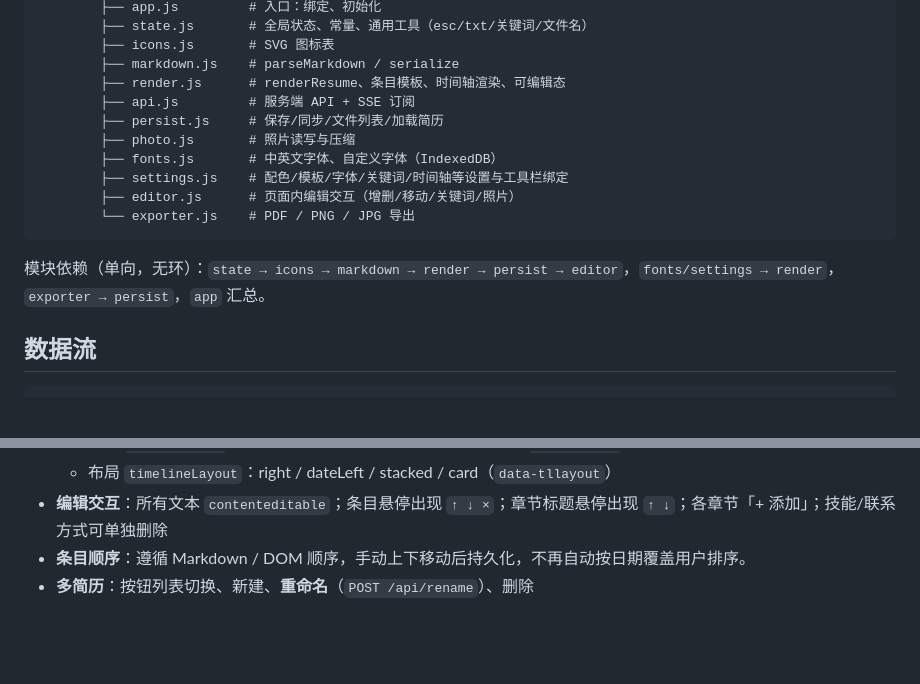
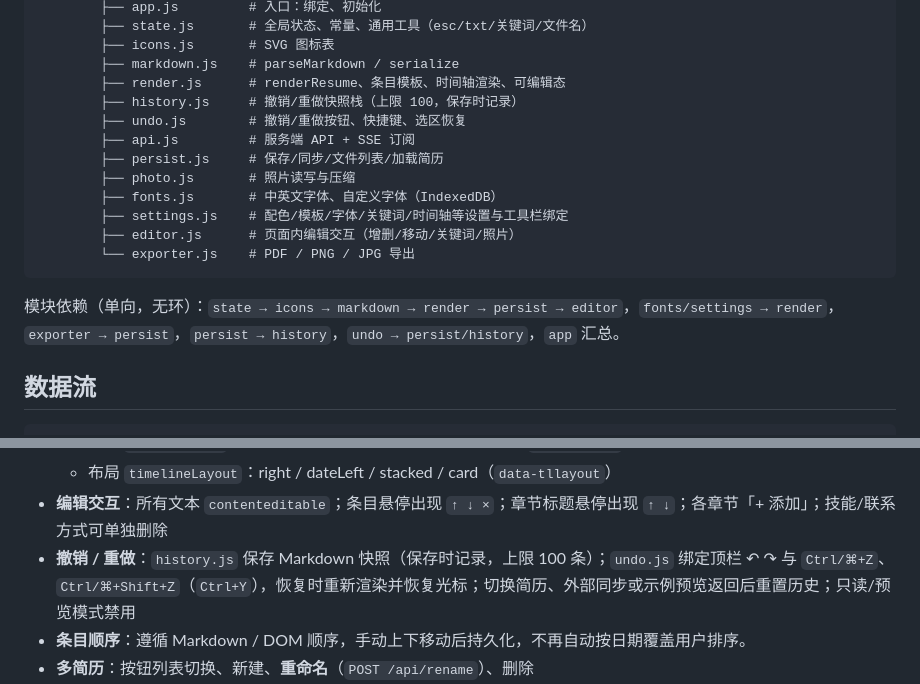
Before and after one commit to Muxiner/ai_for_work, a Markdown page: agent.md, 2 parts joined by grey strips. Drawn GitHub-style; blank space fills up the shorter version.

Commit message:
docs: 补充撤销重做说明

````diff
--- a/agent.md
+++ b/agent.md
@@ -47,6 +47,8 @@ npm run serve      # = node server.js，不自动重启
         ├── icons.js       # SVG 图标表
         ├── markdown.js    # parseMarkdown / serialize
         ├── render.js      # renderResume、条目模板、时间轴渲染、可编辑态
+        ├── history.js     # 撤销/重做快照栈（上限 100，保存时记录）
+        ├── undo.js        # 撤销/重做按钮、快捷键、选区恢复
         ├── api.js         # 服务端 API + SSE 订阅
         ├── persist.js     # 保存/同步/文件列表/加载简历
         ├── photo.js       # 照片读写与压缩
@@ -56,7 +58,7 @@ npm run serve      # = node server.js，不自动重启
         └── exporter.js    # PDF / PNG / JPG 导出
 ```
 
-模块依赖（单向，无环）：`state → icons → markdown → render → persist → editor`，`fonts/settings → render`，`exporter → persist`，`app` 汇总。
+模块依赖（单向，无环）：`state → icons → markdown → render → persist → editor`，`fonts/settings → render`，`exporter → persist`，`persist → history`，`undo → persist/history`，`app` 汇总。
 
 ## 数据流
 
@@ -163,6 +165,7 @@ index.html / public/** 被修改 ──fs.watch──► SSE {reload:true} ─
   - 节点 `timelineNode`：dot / arrow / square / diamond / none（`data-tlnode`）
   - 布局 `timelineLayout`：right / dateLeft / stacked / card（`data-tllayout`）
 - **编辑交互**：所有文本 `contenteditable`；条目悬停出现 `↑ ↓ ×`；章节标题悬停出现 `↑ ↓`；各章节「+ 添加」；技能/联系方式可单独删除
+- **撤销 / 重做**：`history.js` 保存 Markdown 快照（保存时记录，上限 100 条）；`undo.js` 绑定顶栏 ↶ ↷ 与 `Ctrl/⌘+Z`、`Ctrl/⌘+Shift+Z`（`Ctrl+Y`），恢复时重新渲染并恢复光标；切换简历、外部同步或示例预览返回后重置历史；只读/预览模式禁用
 - **条目顺序**：遵循 Markdown / DOM 顺序，手动上下移动后持久化，不再自动按日期覆盖用户排序。
 - **多简历**：按钮列表切换、新建、**重命名**（`POST /api/rename`）、删除
 - **顶栏收纳**：分组按钮「简历 / 样式 / 时间轴」以**右侧滑出面板**呈现（`public/index.html` 中 `div.menu.panel-menu > .menu-panel`，CSS 用 `position: fixed` 定位到右侧，同一时刻仅展开一个）；「简历」面板把**简历列表（按钮切换/新建/重命名/删除）+ 示例（按钮预览/恢复备份）**合并在一起；「项目列表 / 隐藏关键词 / 隐藏照片 / 预览模式」直接内联在顶栏；「导出」为内联
````
Also changed, not shown: readme.md (+2 -0 lines).
